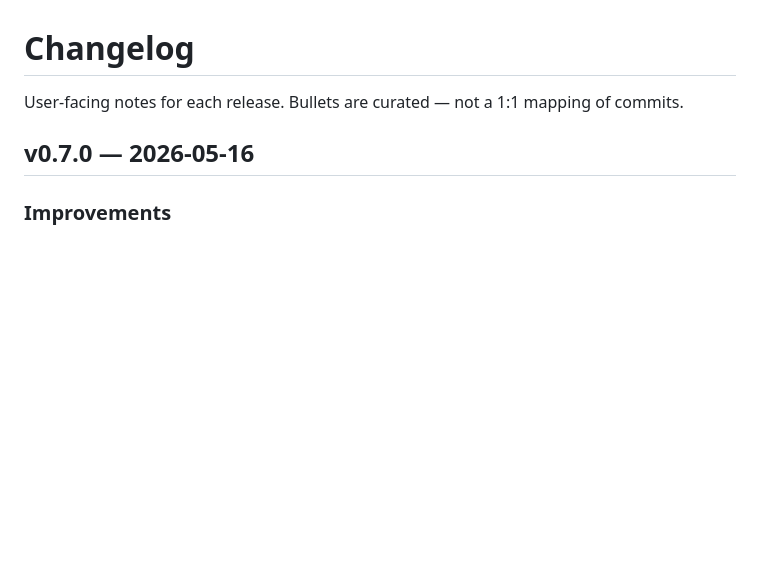
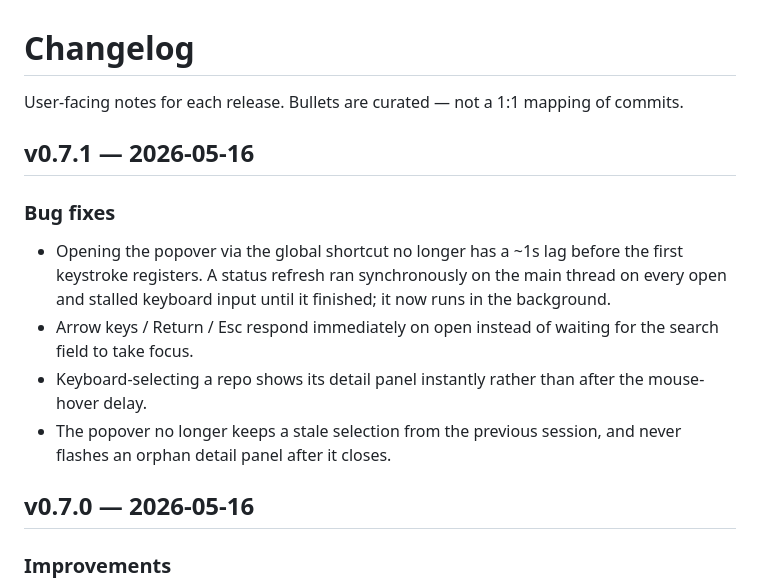
Before and after one commit to thimo/uncommitted, a Markdown page: CHANGELOG.md, the part around the change. Drawn GitHub-style; blank space fills up the shorter version.

Commit message:
Prep v0.7.1: CHANGELOG + ROADMAP entries

```diff
--- a/CHANGELOG.md
+++ b/CHANGELOG.md
@@ -2,6 +2,20 @@
 
 User-facing notes for each release. Bullets are curated — not a 1:1
 mapping of commits.
+
+## v0.7.1 — 2026-05-16
+
+### Bug fixes
+- Opening the popover via the global shortcut no longer has a ~1s lag
+  before the first keystroke registers. A status refresh ran
+  synchronously on the main thread on every open and stalled keyboard
+  input until it finished; it now runs in the background.
+- Arrow keys / Return / Esc respond immediately on open instead of
+  waiting for the search field to take focus.
+- Keyboard-selecting a repo shows its detail panel instantly rather
+  than after the mouse-hover delay.
+- The popover no longer keeps a stale selection from the previous
+  session, and never flashes an orphan detail panel after it closes.
 
 ## v0.7.0 — 2026-05-16
 
```
Also changed, not shown: ROADMAP.md (+8 -0 lines).
